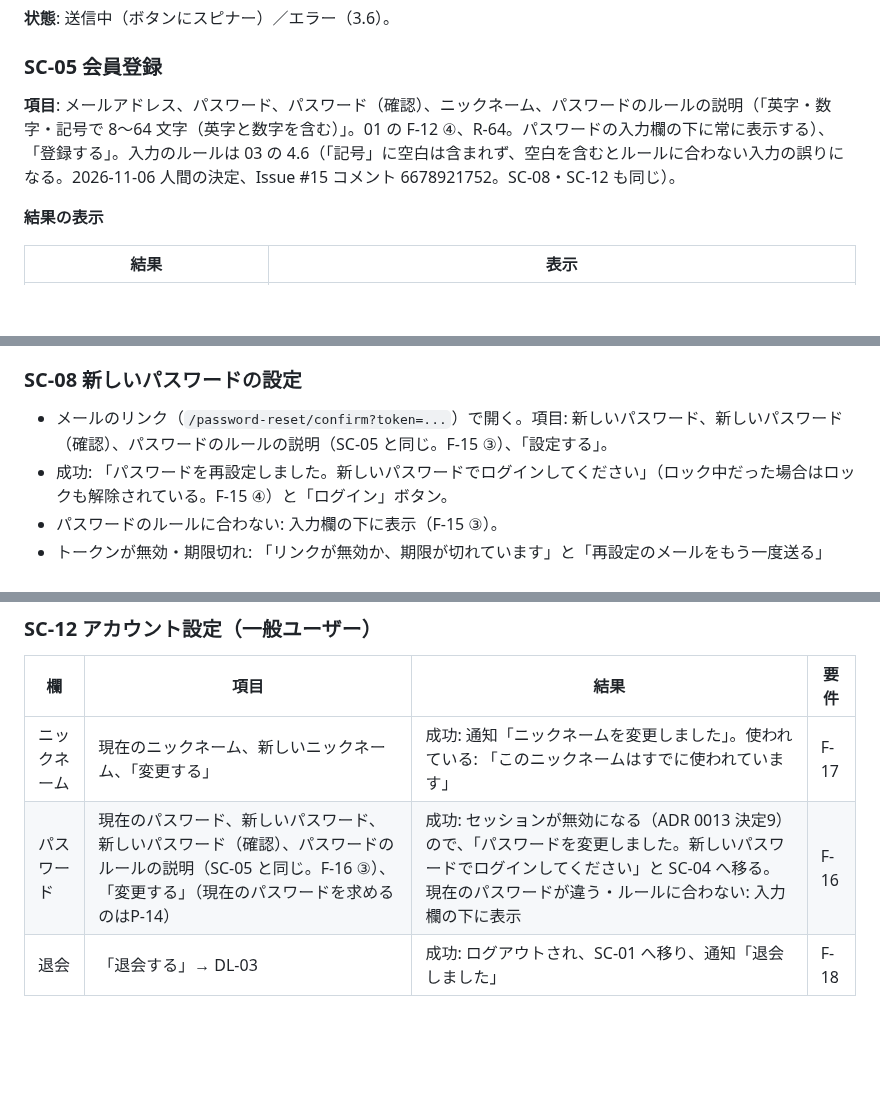
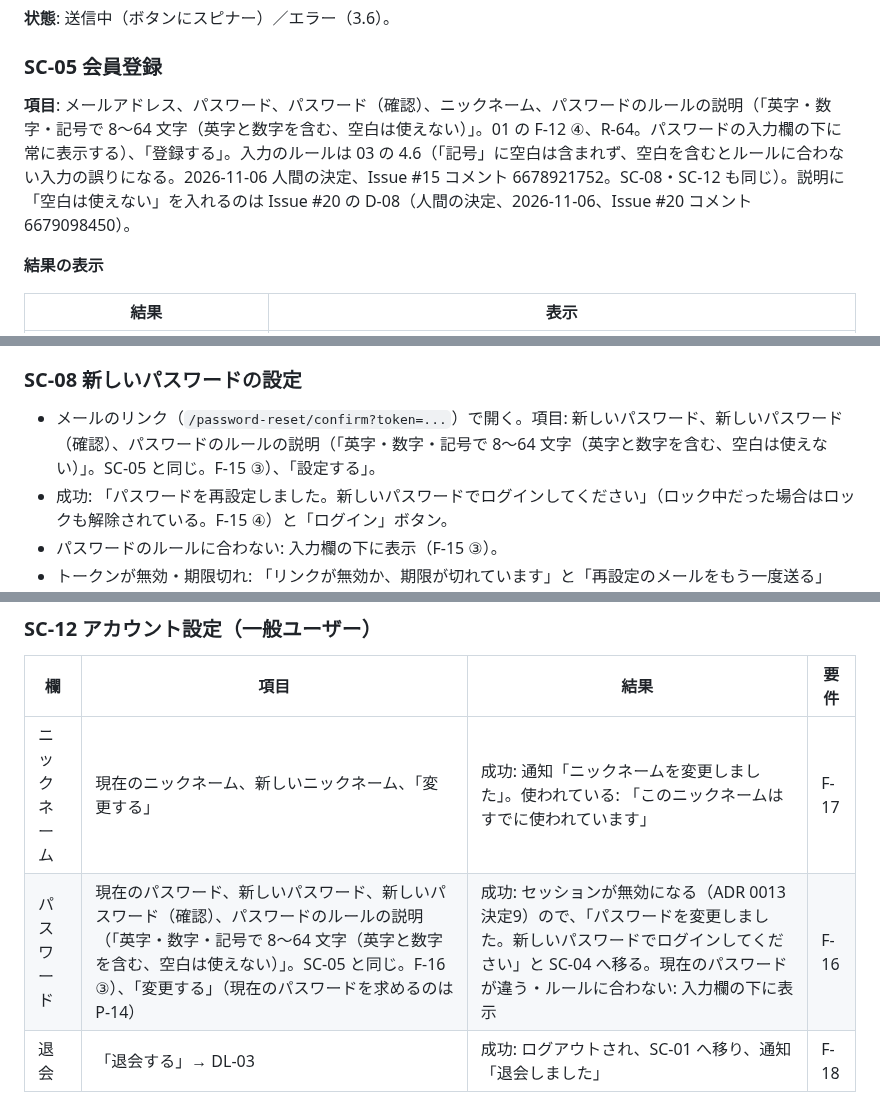
Before and after one commit to YoonByungjin/catticket, a Markdown page: docs/design/02-screens.md, 3 parts joined by grey strips. Drawn GitHub-style; blank space fills up the shorter version.

Commit message:
Add no-space note to password rule text in 02 (D-08)
Co-Authored-By: Claude Opus 5.5 <noreply@anthropic.com>

```diff
--- a/docs/design/02-screens.md
+++ b/docs/design/02-screens.md
@@ -254,7 +255,7 @@ SC-01・SC-03・SC-11 の公演の一覧は同じカードを使う: ポスタ
 
 ### SC-05 会員登録
 
-**項目**: メールアドレス、パスワード、パスワード（確認）、ニックネーム、パスワードのルールの説明（「英字・数字・記号で 8〜64 文字（英字と数字を含む）」。01 の F-12 ④、R-64。パスワードの入力欄の下に常に表示する）、「登録する」。入力のルールは 03 の 4.6（「記号」に空白は含まれず、空白を含むとルールに合わない入力の誤りになる。2026-11-06 人間の決定、Issue #15 コメント 6678921752。SC-08・SC-12 も同じ）。
+**項目**: メールアドレス、パスワード、パスワード（確認）、ニックネーム、パスワードのルールの説明（「英字・数字・記号で 8〜64 文字（英字と数字を含む、空白は使えない）」。01 の F-12 ④、R-64。パスワードの入力欄の下に常に表示する）、「登録する」。入力のルールは 03 の 4.6（「記号」に空白は含まれず、空白を含むとルールに合わない入力の誤りになる。2026-11-06 人間の決定、Issue #15 コメント 6678921752。SC-08・SC-12 も同じ）。説明に「空白は使えない」を入れるのは Issue #20 の D-08（人間の決定、2026-11-06、Issue #20 コメント 6679098450）。
 
 **結果の表示**
 
@@ -282,7 +283,7 @@ SC-01・SC-03・SC-11 の公演の一覧は同じカードを使う: ポスタ
 
 ### SC-08 新しいパスワードの設定
 
-- メールのリンク（`/password-reset/confirm?token=...`）で開く。項目: 新しいパスワード、新しいパスワード（確認）、パスワードのルールの説明（SC-05 と同じ。F-15 ③）、「設定する」。
+- メールのリンク（`/password-reset/confirm?token=...`）で開く。項目: 新しいパスワード、新しいパスワード（確認）、パスワードのルールの説明（「英字・数字・記号で 8〜64 文字（英字と数字を含む、空白は使えない）」。SC-05 と同じ。F-15 ③）、「設定する」。
 - 成功: 「パスワードを再設定しました。新しいパスワードでログインしてください」（ロック中だった場合はロックも解除されている。F-15 ④）と「ログイン」ボタン。
 - パスワードのルールに合わない: 入力欄の下に表示（F-15 ③）。
 - トークンが無効・期限切れ: 「リンクが無効か、期限が切れています」と「再設定のメールをもう一度送る」（SC-07）。
@@ -315,7 +316,7 @@ F-14 ④(a)「自動操作ではないことの確認の通過」と「メール
 | 欄 | 項目 | 結果 | 要件 |
 |---|---|---|---|
 | ニックネーム | 現在のニックネーム、新しいニックネーム、「変更する」 | 成功: 通知「ニックネームを変更しました」。使われている: 「このニックネームはすでに使われています」 | F-17 |
-| パスワード | 現在のパスワード、新しいパスワード、新しいパスワード（確認）、パスワードのルールの説明（SC-05 と同じ。F-16 ③）、「変更する」（現在のパスワードを求めるのはP-14） | 成功: セッションが無効になる（ADR 0013 決定9）ので、「パスワードを変更しました。新しいパスワードでログインしてください」と SC-04 へ移る。現在のパスワードが違う・ルールに合わない: 入力欄の下に表示 | F-16 |
+| パスワード | 現在のパスワード、新しいパスワード、新しいパスワード（確認）、パスワードのルールの説明（「英字・数字・記号で 8〜64 文字（英字と数字を含む、空白は使えない）」。SC-05 と同じ。F-16 ③）、「変更する」（現在のパスワードを求めるのはP-14） | 成功: セッションが無効になる（ADR 0013 決定9）ので、「パスワードを変更しました。新しいパスワードでログインしてください」と SC-04 へ移る。現在のパスワードが違う・ルールに合わない: 入力欄の下に表示 | F-16 |
 | 退会 | 「退会する」→ DL-03 | 成功: ログアウトされ、SC-01 へ移り、通知「退会しました」 | F-18 |
 
 - DL-03 退会の確認: 「退会すると、あなたのレビューとお気に入りはすべて削除され、元に戻せません。同じメールアドレスでもう一度登録しても、以前のデータは引き継がれません」（F-18 ③④⑥）、現在のパスワード（P-14）、「退会する」「キャンセル」。
```
Also changed, not shown: other parts of docs/design/02-screens.md (+5 -3 lines).
